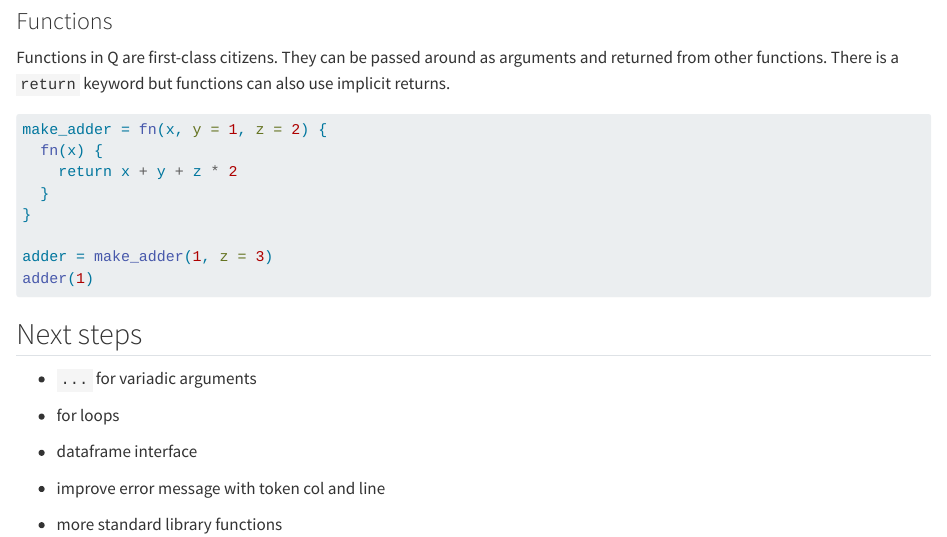
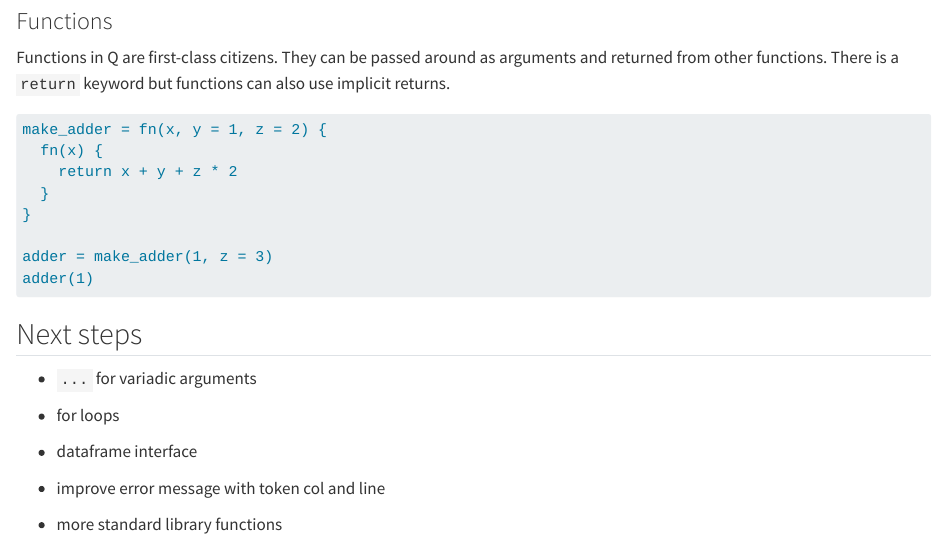
Before and after one commit to qiushiyan/peach, a Quarto document (README.qmd): the page in a window 1100 px wide, from 1110 px down. Rendered offline with R 4.5, knitr and Pandoc in place of Quarto, with nearby package versions; the code chunks are not run, so their results and figures are left out; drawn as R Markdown's standard HTML page in place of the format the file asks for.

Commit message:
update readme

````diff
--- a/README.qmd
+++ b/README.qmd
@@ -5,6 +5,7 @@ embed-resources: true
 knitr:
     opts_chunk:
         comment: "#>"
+        collapse: true
 ---
 
 ```{r}
@@ -91,7 +92,7 @@ print(values(q))
 Functions in Q are first-class citizens. They can be passed around as arguments and returned from other functions. There is a `return` keyword but functions can also use implicit returns.
 
 
-```{q}
+```markdown
 make_adder = fn(x, y = 1, z = 2) {
   fn(x) {
     return x + y + z * 2
````
Also changed, not shown: README.md.
